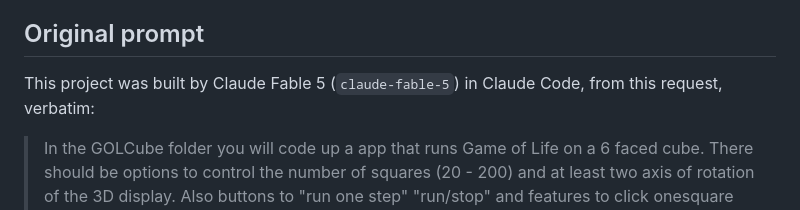
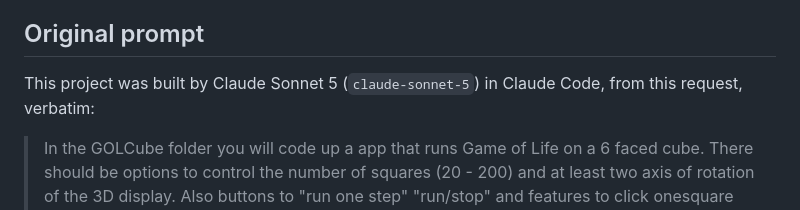
Before and after one commit to JamesKiddSmyth/game-of-life-cube, a Markdown page: README.md, the part around the change. Drawn GitHub-style.

Commit message:
Correct model attribution in README to Sonnet 5
The assistant's own session context self-identified as Fable 5, but
the user's /model command reports Sonnet 5 as what's actually
running — deferring to that direct observation.

```diff
--- a/README.md
+++ b/README.md
@@ -120,8 +120,8 @@ state every step. A few choices keep that smooth:
 
 ## Original prompt
 
-This project was built by Claude Fable 5 (`claude-fable-5`) in Claude
-Code, from this request, verbatim:
+This project was built by Claude Sonnet 5 (`claude-sonnet-5`) in
+Claude Code, from this request, verbatim:
 
 > In the GOLCube folder you will code up a app that runs Game of Life
 > on a 6 faced cube. There should be options to control the number of
```
